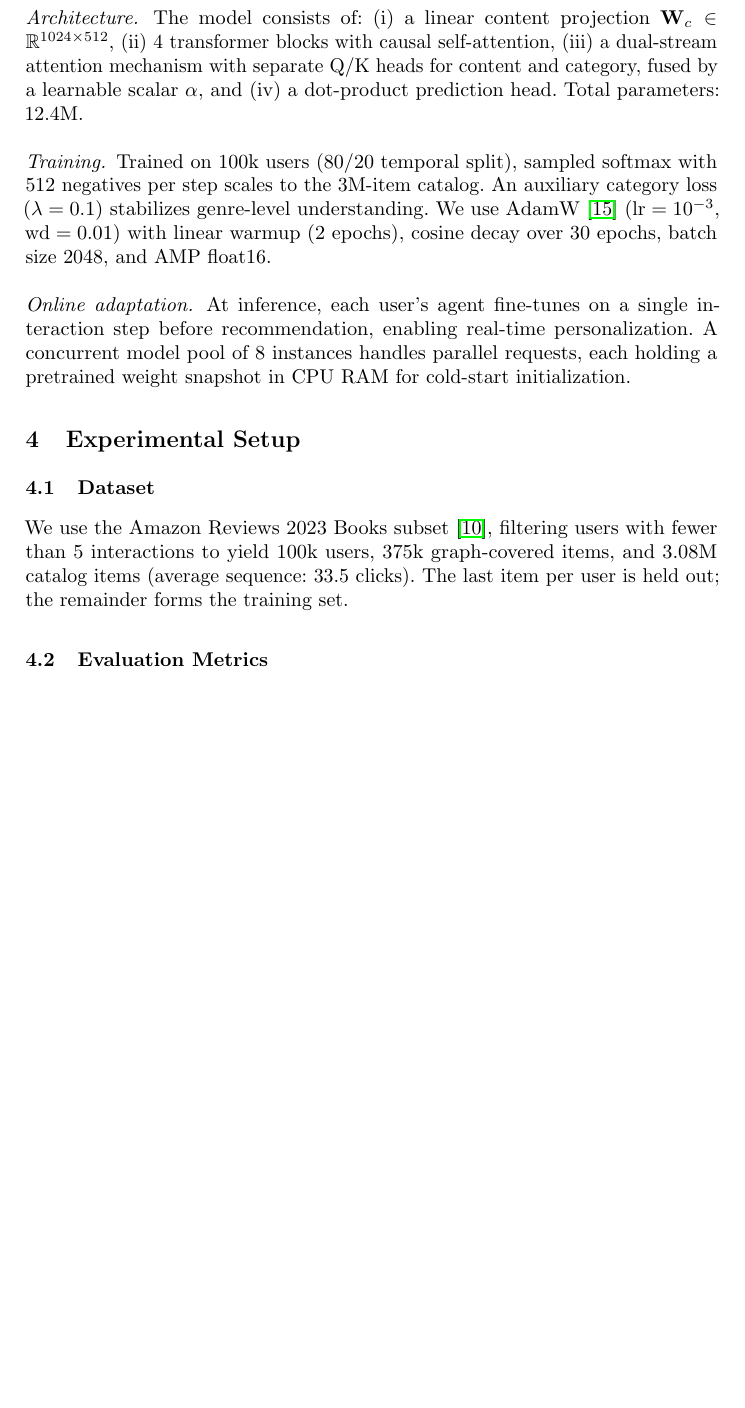
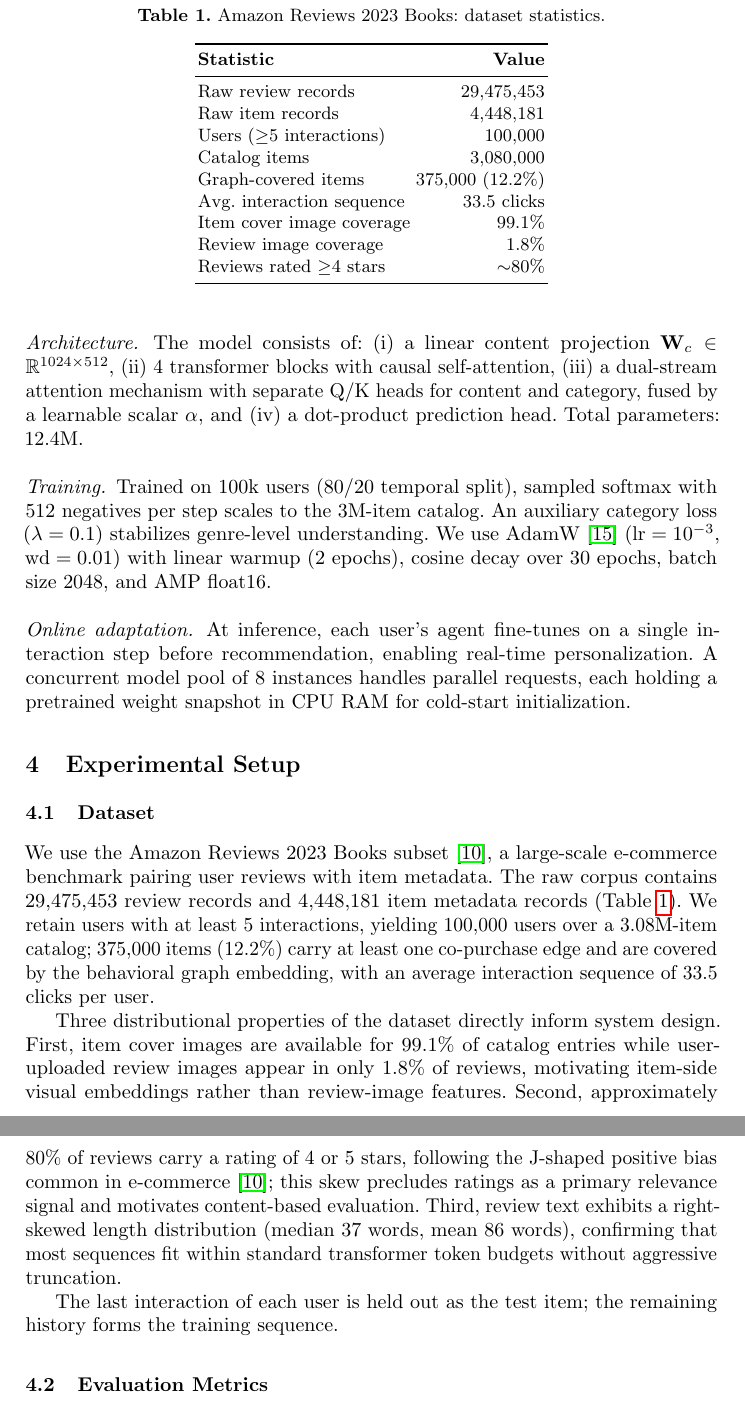
Before and after one commit to ascum/YomiAI, a LaTeX document (paper/main.tex, which reads paper/sections/05_experiments.tex, paper/tables/dataset_stats.tex): part of page 7 of 14 before the commit and two parts of pages 7 and 8 of 14 after it, the two joined at a grey line, cut at the place of the change, the shorter picture padded with empty space. Compiled offline with pdfLaTeX.

Commit message:
[Paper](phase-2): NDA dataset

```diff
--- a/paper/sections/05_experiments.tex
+++ b/paper/sections/05_experiments.tex
@@ -2,10 +2,31 @@
 \label{sec:exp}
 
 \subsection{Dataset}
-We use the Amazon Reviews 2023 Books subset~\cite{hou2024amazon}, filtering
-users with fewer than 5 interactions to yield 100k users, 375k graph-covered
-items, and 3.08M catalog items (average sequence: 33.5 clicks).
-The last item per user is held out; the remainder forms the training set.
+We use the Amazon Reviews 2023 Books subset~\cite{hou2024amazon}, a large-scale
+e-commerce benchmark pairing user reviews with item metadata.
+The raw corpus contains 29,475,453 review records and 4,448,181 item metadata
+records (Table~\ref{tab:dataset}).
+We retain users with at least 5 interactions, yielding 100,000 users over a
+3.08M-item catalog; 375,000 items (12.2\%) carry at least one co-purchase edge
+and are covered by the behavioral graph embedding, with an average interaction
+sequence of 33.5 clicks per user.
+
+\input{tables/dataset_stats}
+
+Three distributional properties of the dataset directly inform system design.
+First, item cover images are available for 99.1\% of catalog entries while
+user-uploaded review images appear in only 1.8\% of reviews, motivating
+item-side visual embeddings rather than review-image features.
+Second, approximately 80\% of reviews carry a rating of 4 or 5 stars,
+following the J-shaped positive bias common in e-commerce~\cite{hou2024amazon};
+this skew precludes ratings as a primary relevance signal and motivates
+content-based evaluation.
+Third, review text exhibits a right-skewed length distribution (median 37 words,
+mean 86 words), confirming that most sequences fit within standard transformer
+token budgets without aggressive truncation.
+
+The last interaction of each user is held out as the test item; the remaining
+history forms the training sequence.
 
 \subsection{Evaluation Metrics}
 We report HR@10 and NDCG@10.
--- /dev/null
+++ b/paper/tables/dataset_stats.tex
@@ -0,0 +1,20 @@
+\begin{table}[t]
+\centering
+\caption{Amazon Reviews 2023 Books: dataset statistics.}
+\label{tab:dataset}
+\begin{tabular}{lr}
+\toprule
+\textbf{Statistic} & \textbf{Value} \\
+\midrule
+Raw review records            & 29,475,453        \\
+Raw item records              & 4,448,181         \\
+Users ($\geq$5 interactions)  & 100,000           \\
+Catalog items                 & 3,080,000         \\
+Graph-covered items           & 375,000 (12.2\%)  \\
+Avg.\ interaction sequence    & 33.5 clicks       \\
+Item cover image coverage     & 99.1\%            \\
+Review image coverage         & 1.8\%             \\
+Reviews rated $\geq$4 stars   & $\sim$80\%        \\
+\bottomrule
+\end{tabular}
+\end{table}
```
